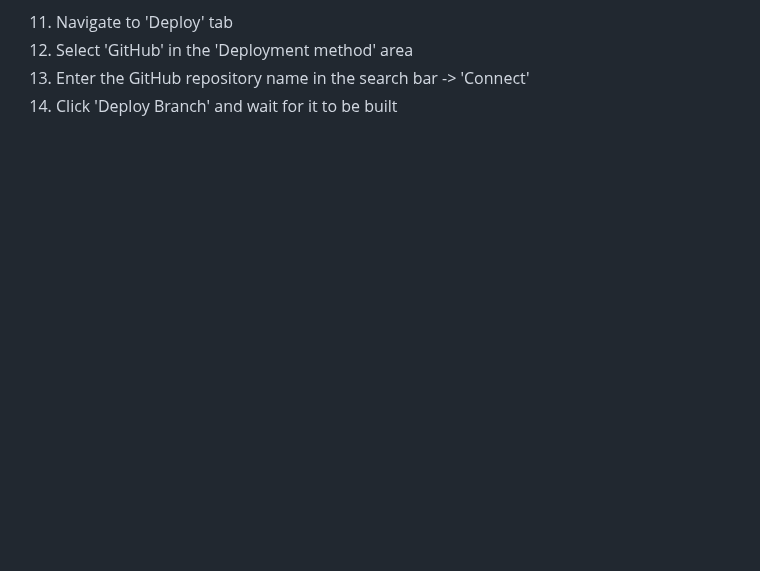
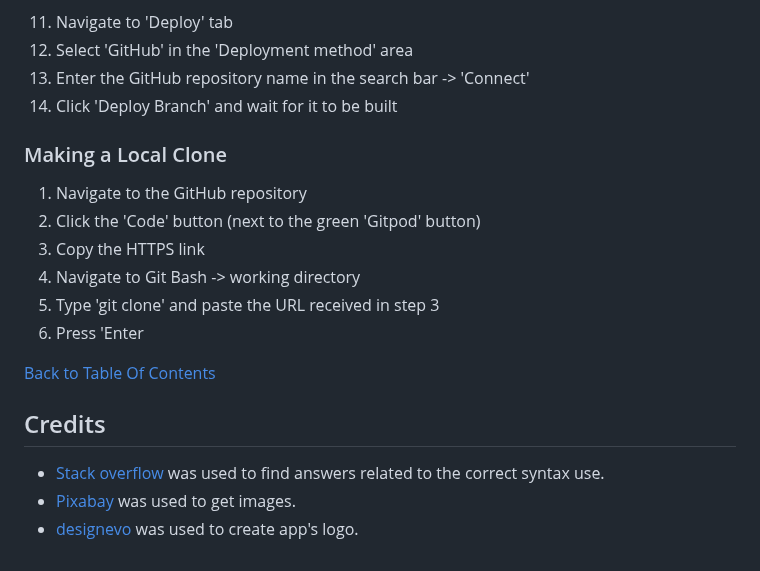
Before and after one commit to Folkor1/CI_PP5_GoldenCoin, a Markdown page: README.md, the part around the change. Rendered like a GitHub page; blank space fills up the shorter version.

Commit message:
Add making a local clone and credits to readme

```diff
--- a/README.md
+++ b/README.md
@@ -1602,3 +1602,20 @@ The project was deployed using Heroku by the following steps:
 12. Select 'GitHub' in the 'Deployment method' area
 13. Enter the GitHub repository name in the search bar -> 'Connect'
 14. Click 'Deploy Branch' and wait for it to be built
+
+### Making a Local Clone
+
+1. Navigate to the GitHub repository
+2. Click the 'Code' button (next to the green 'Gitpod' button)
+3. Copy the HTTPS link
+4. Navigate to Git Bash -> working directory
+5. Type 'git clone' and paste the URL received in step 3
+6. Press 'Enter
+
+[Back to Table Of Contents](#table-of-contents)
+
+## Credits
+
+- [Stack overflow](https://stackoverflow.com) was used to find answers related to the correct syntax use.
+- [Pixabay](https://pixabay.com/) was used to get images.
+- [designevo](https://www.designevo.com/) was used to create app's logo.
```
